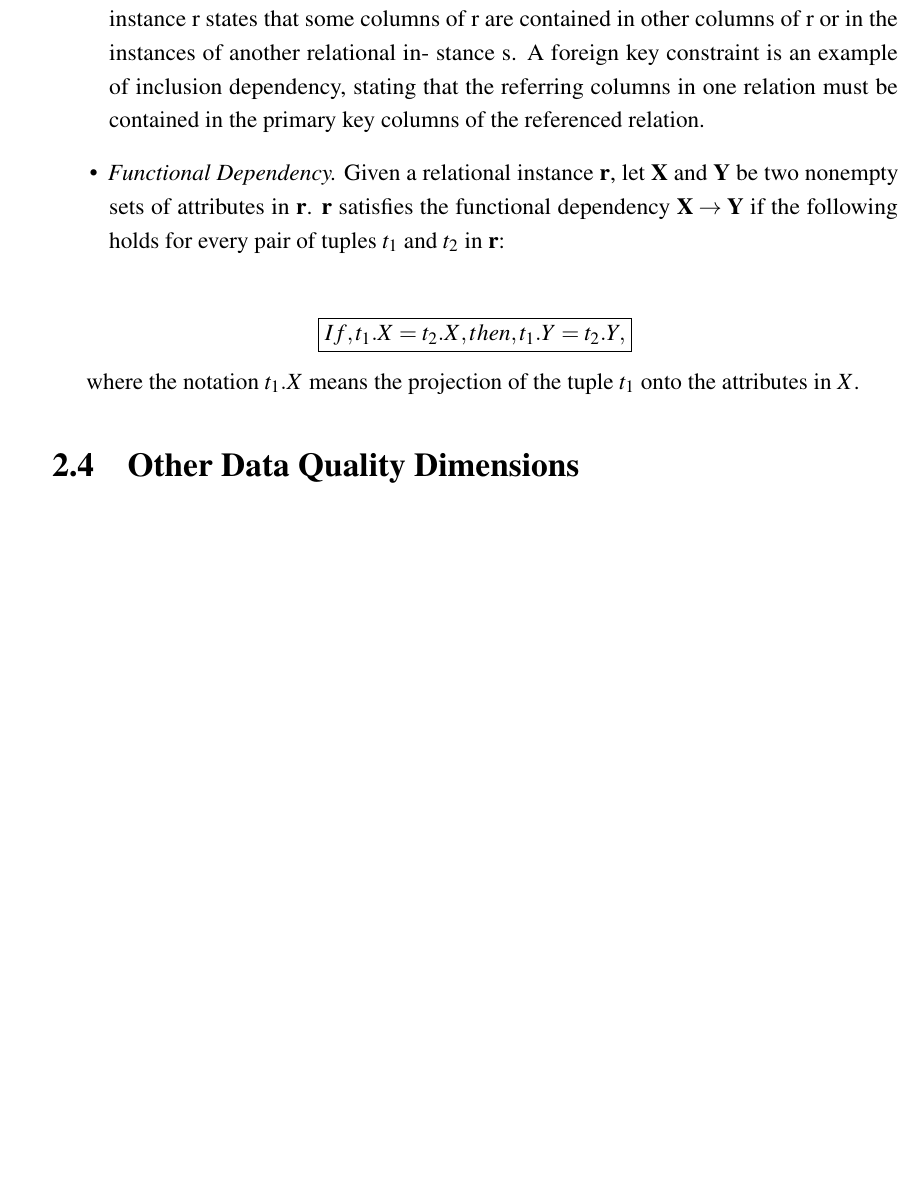
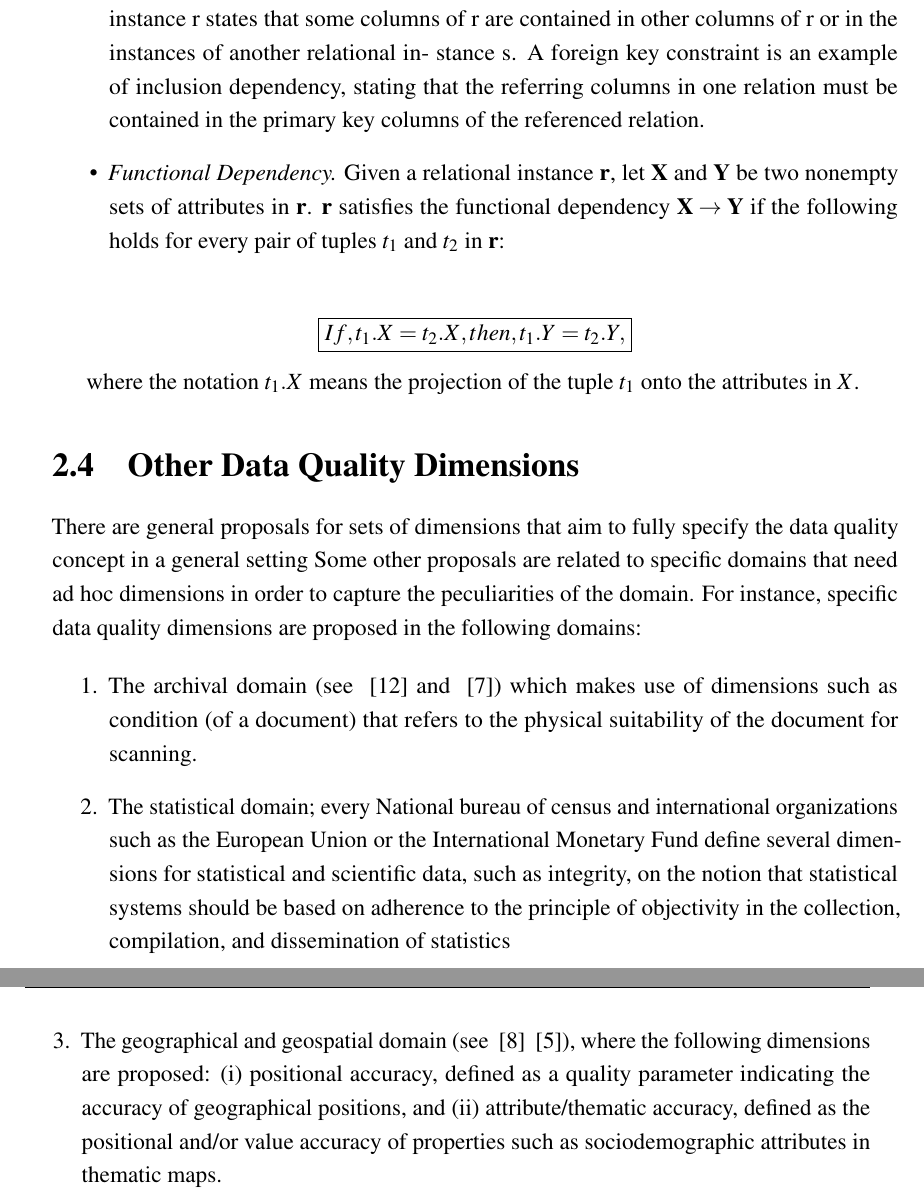
Before and after one commit to anatolicvs/eisti.big.data.mt.DQ, a LaTeX thesis (thesis.tex, which reads Chapter2/chapter2.tex): part of page 23 of 36 before the commit and two parts of pages 23 and 24 of 36 after it, the two joined at a grey line, cut so that both start at the same text, the shorter picture padded with empty space. Compiled offline with pdfLaTeX.

Commit message:
Data Quality Dimensions is completed.

```diff
--- a/Chapter2/chapter2.tex
+++ b/Chapter2/chapter2.tex
@@ -282,3 +281,25 @@ where the notation $t_1.X$ means the projection of the tuple $t_1$ onto the
 attributes in $X$.
 
 \section{Other Data Quality Dimensions}
+There are general proposals for sets of dimensions that aim to fully specify
+the data quality concept in a general setting Some other
+proposals are related to specific domains that need ad hoc dimensions in order
+to capture the peculiarities of the domain. For instance, specific data quality
+dimensions are proposed in the following domains:
+
+\begin{enumerate}
+    \item {The archival domain (see ~\cite{wiszniewskib.krawczykh.2003} and ~\cite{krawczykh.wiszniewskib.2003})
+    which makes use of dimensions such as condition (of a document) that
+    refers to the physical suitability of the document for scanning.}
+    \item {The statistical domain; every National bureau of census and international
+organizations such as the European Union or the International Monetary Fund define several dimensions for statistical and scientific data,
+such as integrity, on the notion that statistical systems should be based on adherence to the principle of objectivity in the collection, compilation,
+and dissemination of statistics
+    }
+    \item{ The geographical and geospatial domain (see ~\cite{ostmana.1997} ~\cite{guptilc.morrisonj.1995}), where
+the following dimensions are proposed: (i) positional accuracy, defined as a
+quality parameter indicating the accuracy of geographical positions, and
+(ii) attribute/thematic accuracy, defined as the positional and/or value
+accuracy of properties such as sociodemographic attributes in thematic maps.
+    }
+\end{enumerate}
```
Also changed, not shown: References/references.bib (+40 -18 lines), thesis.pdf, Chapter2/chapter2.tex (1 more changed lines), 10 other files.
